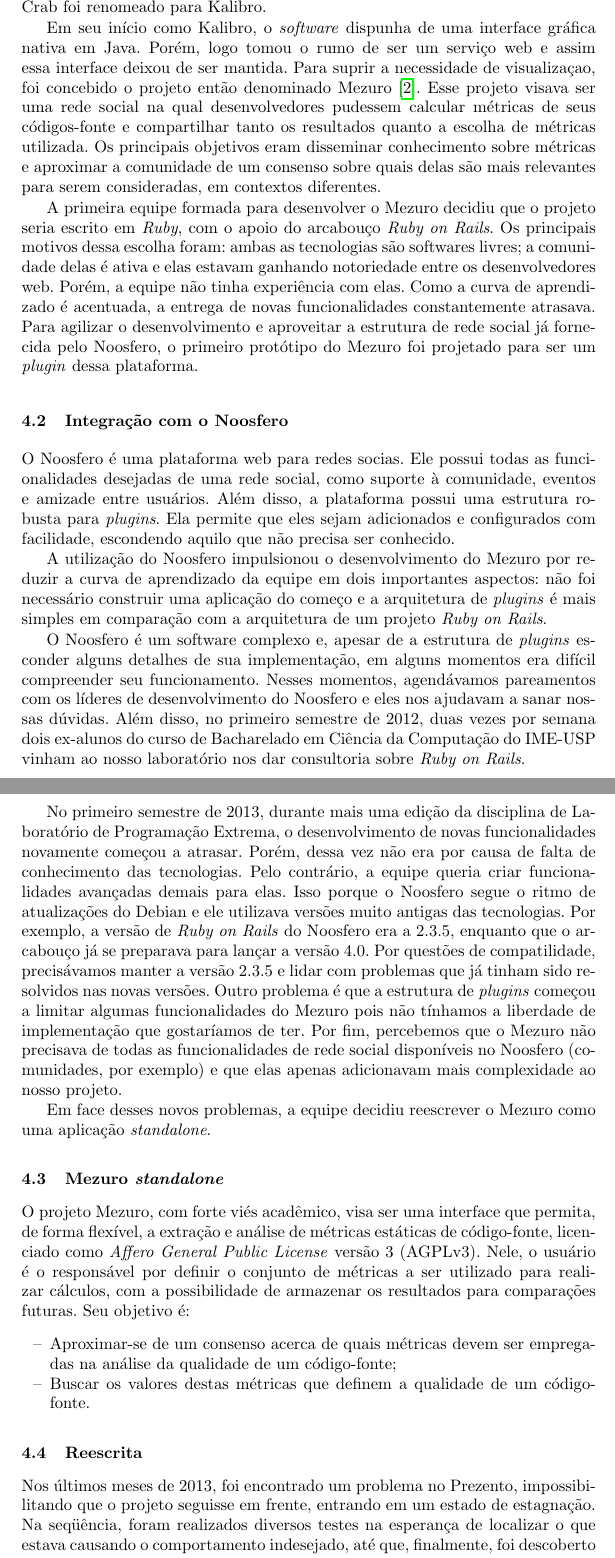
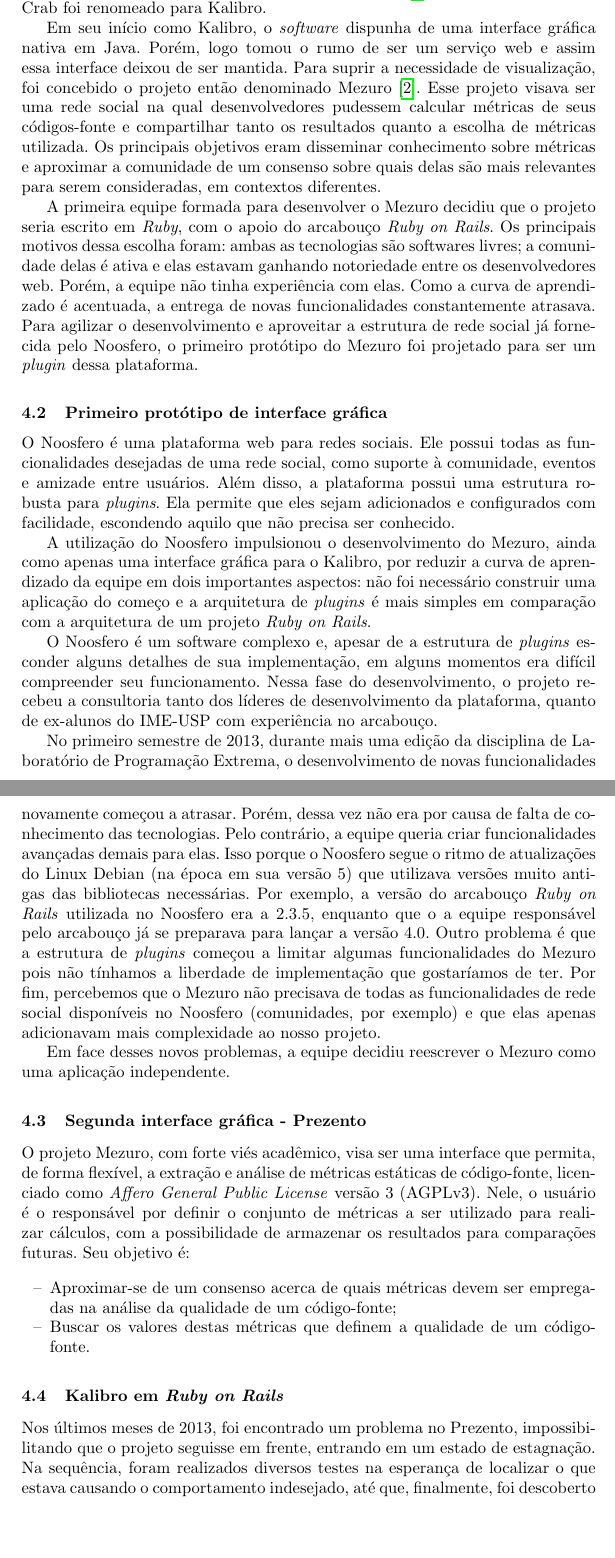
Before and after one commit to mezuro/mezuro-presentations, a LaTeX paper (articles/eselaw/mezuro.tex): two parts of pages 4 and 5 of 12, joined at a grey line, cut so that both start at the same text, the shorter picture padded with empty space. Compiled offline with pdfLaTeX.

Commit message:
Reviewed Noosfero history and refactored sections organization

```diff
--- a/articles/eselaw/mezuro.tex
+++ b/articles/eselaw/mezuro.tex
@@ -82,29 +82,30 @@
 
   O Kalibro\cite{de2013kalibro} tem suas raízes ainda mais no passado, em 2003, com o projeto JaBUTI\cite{vincenzi2003jabuti}. Esse projeto inspirou, a partir de 2009, uma equipe de colaboradores a desenvolver uma melhor interface para exibir seus resultados. Dessa motivação, surgiu o projeto Crab\cite{meirelles2009crab}. Mais tarde, em 2010, sua equipe decidiu abandonar a integração com o JaBUTI para integrar o Analizo\cite{terceiro2010analizo}. Com essa mudança, o Crab foi renomeado para Kalibro.
 
-Em seu início como Kalibro, o \textit{software} dispunha de uma interface gráfica nativa em Java. Porém, logo tomou o rumo de ser um serviço web e assim essa interface deixou de ser mantida. Para suprir a necessidade de visualizaçao, foi concebido o projeto então denominado Mezuro \cite{meirelles2013monitoramento}. Esse projeto visava ser uma rede social na qual desenvolvedores pudessem calcular métricas de seus códigos-fonte e compartilhar tanto os resultados quanto a escolha de métricas utilizada. Os principais objetivos eram disseminar conhecimento sobre métricas e aproximar a comunidade de um consenso sobre quais delas são mais relevantes para serem consideradas, em contextos diferentes.
+  Em seu início como Kalibro, o \textit{software} dispunha de uma interface gráfica nativa em Java. Porém, logo tomou o rumo de ser um serviço web e assim essa interface deixou de ser mantida. Para suprir a necessidade de visualização, foi concebido o projeto então denominado Mezuro \cite{meirelles2013monitoramento}. Esse projeto visava ser uma rede social na qual desenvolvedores pudessem calcular métricas de seus códigos-fonte e compartilhar tanto os resultados quanto a escolha de métricas utilizada. Os principais objetivos eram disseminar conhecimento sobre métricas e aproximar a comunidade de um consenso sobre quais delas são mais relevantes para serem consideradas, em contextos diferentes.
 
   A primeira equipe formada para desenvolver o Mezuro decidiu que o projeto seria escrito em \textit{Ruby}, com o apoio do arcabouço \textit{Ruby on Rails}. Os principais motivos dessa escolha foram: ambas as tecnologias são softwares livres; a comunidade delas é ativa e elas estavam ganhando notoriedade entre os desenvolvedores web. Porém, a equipe não tinha experiência com elas. Como a curva de aprendizado é acentuada, a entrega de novas funcionalidades constantemente atrasava. Para agilizar o desenvolvimento e aproveitar a estrutura de rede social já fornecida pelo Noosfero, o primeiro protótipo do Mezuro foi projetado para ser um \textit{plugin} dessa plataforma.
 
-\subsection{Integração com o Noosfero}\label{sec:noosfero}
+  \subsection{Primeiro protótipo de interface gráfica}\label{sec:primeiro-prototipo}
 
-O Noosfero é uma plataforma web para redes socias. Ele possui todas as funcionalidades desejadas de uma rede social, como suporte à comunidade, eventos e amizade entre usuários. Além disso, a plataforma possui uma estrutura robusta para \textit{plugins}. Ela permite que eles sejam adicionados e configurados com facilidade, escondendo aquilo que não precisa ser conhecido.
+  O Noosfero é uma plataforma web para redes sociais. Ele possui todas as funcionalidades desejadas de uma rede social, como suporte à comunidade, eventos e amizade entre usuários. Além disso, a plataforma possui uma estrutura robusta para \textit{plugins}. Ela permite que eles sejam adicionados e configurados com facilidade, escondendo aquilo que não precisa ser conhecido.
 
-A utilização do Noosfero impulsionou o desenvolvimento do Mezuro por reduzir a curva de aprendizado da equipe em dois importantes aspectos: não foi necessário construir uma aplicação do começo e a arquitetura de \textit{plugins} é mais simples em comparação com a arquitetura de um projeto \textit{Ruby on Rails}.
+  A utilização do Noosfero impulsionou o desenvolvimento do Mezuro, ainda como apenas uma interface gráfica para o Kalibro, por reduzir a curva de aprendizado da equipe em dois importantes aspectos: não foi necessário construir uma aplicação do começo e a arquitetura de \textit{plugins} é mais simples em comparação com a arquitetura de um projeto \textit{Ruby on Rails}.
 
-O Noosfero é um software complexo e, apesar de a estrutura de \textit{plugins} esconder alguns detalhes de sua implementação, em alguns momentos era difícil compreender seu funcionamento. Nesses momentos, agendávamos pareamentos com os líderes de desenvolvimento do Noosfero e eles nos ajudavam a sanar nossas dúvidas. Além disso, no primeiro semestre de 2012, duas vezes por semana dois ex-alunos do curso de Bacharelado em Ciência da Computação do IME-USP vinham ao nosso laboratório nos dar consultoria sobre \textit{Ruby on Rails}.
+  O Noosfero é um software complexo e, apesar de a estrutura de \textit{plugins} esconder alguns detalhes de sua implementação, em alguns momentos era difícil compreender seu funcionamento. Nessa fase do desenvolvimento, o projeto recebeu a consultoria tanto dos líderes de desenvolvimento da plataforma, quanto de ex-alunos do IME-USP com experiência no arcabouço.
 
-No primeiro semestre de 2013, durante mais uma edição da disciplina de Laboratório de Programação Extrema, o desenvolvimento de novas funcionalidades novamente começou a atrasar. Porém, dessa vez não era por causa de falta de conhecimento das tecnologias. Pelo contrário, a equipe queria criar funcionalidades avançadas demais para elas. Isso porque o Noosfero segue o ritmo de atualizações do Debian e ele utilizava versões muito antigas das tecnologias. Por exemplo, a versão de \textit{Ruby on Rails} do Noosfero era a 2.3.5, enquanto que o arcabouço já se preparava para lançar a versão 4.0. Por questões de compatilidade, precisávamos manter a versão 2.3.5 e lidar com problemas que já tinham sido resolvidos nas novas versões. Outro problema é que a estrutura de \textit{plugins} começou a limitar algumas funcionalidades do Mezuro pois não tínhamos a liberdade de implementação que gostaríamos de ter. Por fim, percebemos que o Mezuro não precisava de todas as funcionalidades de rede social disponíveis no Noosfero (comunidades, por exemplo) e que elas apenas adicionavam mais complexidade ao nosso projeto.
+  No primeiro semestre de 2013, durante mais uma edição da disciplina de Laboratório de Programação Extrema, o desenvolvimento de novas funcionalidades novamente começou a atrasar. Porém, dessa vez não era por causa de falta de conhecimento das tecnologias. Pelo contrário, a equipe queria criar funcionalidades avançadas demais para elas. Isso porque o Noosfero segue o ritmo de atualizações do Linux Debian (na época em sua versão 5) que utilizava versões muito antigas das bibliotecas necessárias. Por exemplo, a versão do arcabouço \textit{Ruby on Rails} utilizada no Noosfero era a 2.3.5, enquanto que o a equipe responsável pelo arcabouço já se preparava para lançar a versão 4.0. Outro problema é que a estrutura de \textit{plugins} começou a limitar algumas funcionalidades do Mezuro pois não tínhamos a liberdade de implementação que gostaríamos de ter. Por fim, percebemos que o Mezuro não precisava de todas as funcionalidades de rede social disponíveis no Noosfero (comunidades, por exemplo) e que elas apenas adicionavam mais complexidade ao nosso projeto.
 
-Em face desses novos problemas, a equipe decidiu reescrever o Mezuro como uma aplicação \textit{standalone}.
+  Em face desses novos problemas, a equipe decidiu reescrever o Mezuro como uma aplicação independente.
 
-\subsection{Mezuro \textit{standalone}}\label{sec:standalone}
+  \subsection{Segunda interface gráfica - Prezento}\label{sec:segundo-prototipo}
 
   O projeto Mezuro, com forte viés acadêmico, visa ser uma interface que permita, de forma flexível, a extração e análise de métricas estáticas de código-fonte, licenciado como \textit{Affero General Public License} versão 3 (AGPLv3). Nele, o usuário é o responsável por definir o conjunto de métricas a ser utilizado para realizar cálculos, com a possibilidade de armazenar os resultados para comparações futuras. Seu objetivo é:
+
   \begin{itemize}
       \item Aproximar-se de um consenso acerca de quais métricas devem ser empregadas na análise da qualidade de um código-fonte;
       \item Buscar os valores destas métricas que definem a qualidade de um código-fonte.
   \end{itemize}
-\subsection{Reescrita}
-Nos últimos meses de 2013, foi encontrado um problema no Prezento, impossibilitando que o projeto seguisse em frente, entrando em um estado de estagnação. Na seqüência, foram realizados diversos testes na esperança de localizar o que estava causando o comportamento indesejado, até que, finalmente, foi descoberto que este estava relacionado aos processamentos da Kalibro. A partir deste ponto, sucessivas tentativas de debug tomaram conta da rotina do Mezuro, todas sem sucesso, uma vez que o a arquitetura monolítica da Kalibro tornava a manutenção do seu código extremamente complicada. Assim, foi levantada a questão de reescrevê-la em Ruby. Porquê Ruby? Dentre muitos motivos, os principais foram a familiaridade da equipe com a linguagem e o fato de que o resto do Mezuro já estava escrito em Ruby.
-Como já estávamos perdendo um tempo relativamente alto com o problema, não foi difícil optarmos pela opção ``um passo para trás, dois para frente'', pois já pensávamos nos lucros que teríamos com a reescrita, sem mencionar os temores que tínhamos se não optassemos por ela, como por exemplo encontrarmos outros problemas de tão difícil resolução quanto o que já tinhamos em mãos. Nos meses seguintes, após tomada a decisão (a esta altura já estávamos no início de 2014), começamos a adaptar todo o projeto para receber a mudança e começarmos efetivamente a reescrita da Kalibro.
+
+  \subsection{Kalibro em \textit{Ruby on Rails}}
+  Nos últimos meses de 2013, foi encontrado um problema no Prezento, impossibilitando que o projeto seguisse em frente, entrando em um estado de estagnação. Na sequência, foram realizados diversos testes na esperança de localizar o que estava causando o comportamento indesejado, até que, finalmente, foi descoberto que este estava relacionado aos processamentos da Kalibro. A partir deste ponto, sucessivas tentativas de debug tomaram conta da rotina do Mezuro, todas sem sucesso, uma vez que o a arquitetura monolítica da Kalibro tornava a manutenção do seu código extremamente complicada. Assim, foi levantada a questão de reescrevê-la em Ruby. Porquê Ruby? Dentre muitos motivos, os principais foram a familiaridade da equipe com a linguagem e o fato de que o resto do Mezuro já estava escrito em Ruby.
```
Also changed, not shown: articles/eselaw/mezuro.tex (23 more changed lines). Lines whose indentation alone changed are shown as unchanged.
